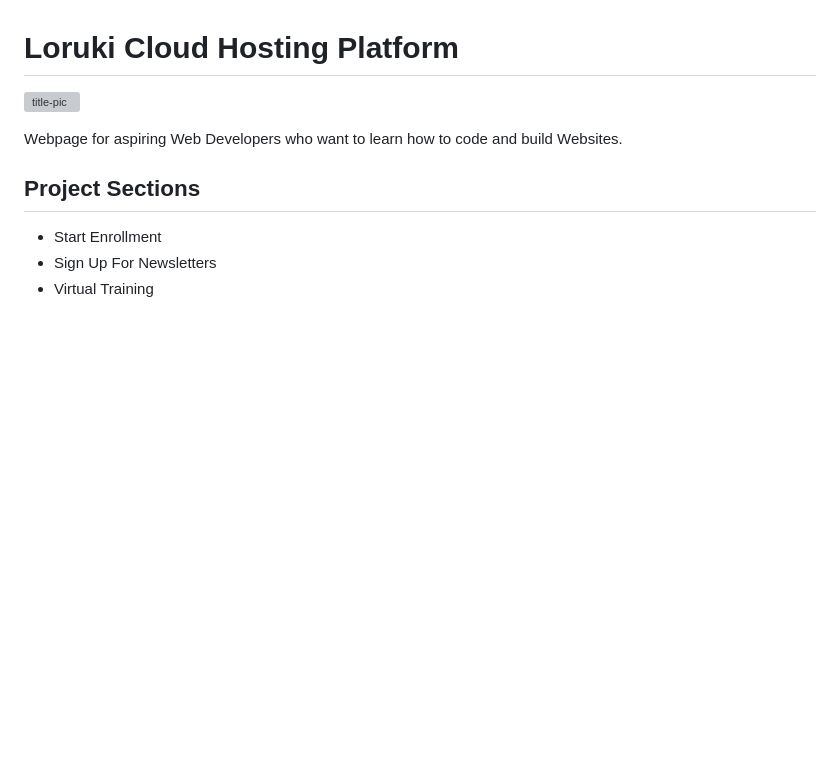
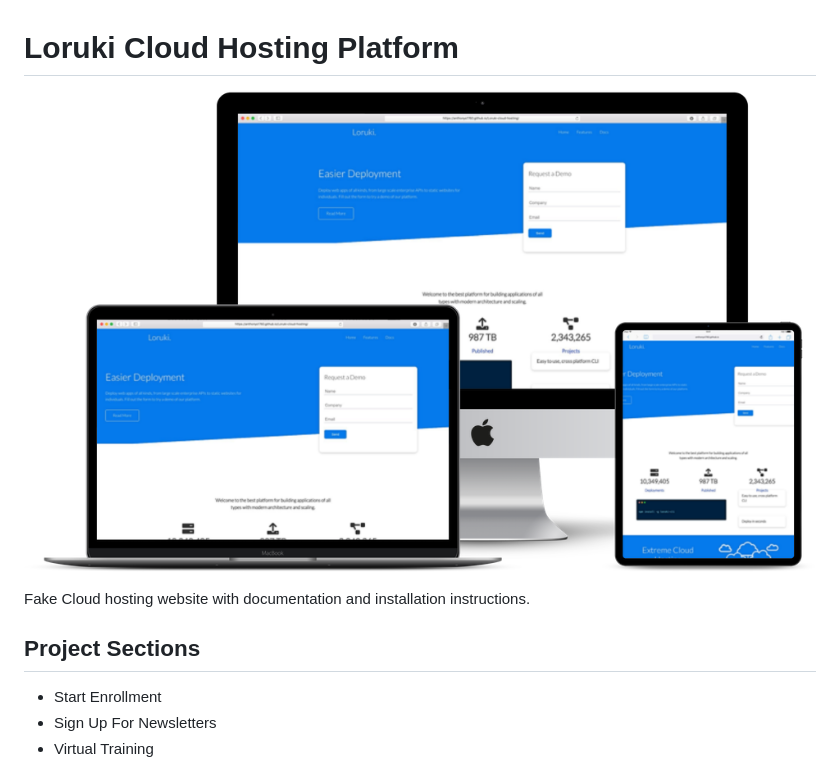
Before and after one commit to anthonys1760/Loruki-cloud-hosting, a Markdown page: readme.md, the part around the change. Drawn GitHub-style; pictures changed too: loruki.png (added); blank space fills up the shorter version; grey boxes are pictures that could not be loaded.

```diff
--- a/readme.md
+++ b/readme.md
@@ -1,7 +1,7 @@
 # Loruki Cloud Hosting Platform
-![title-pic](responsive.png)
+![title-pic](loruki.png)
 
-Webpage for aspiring Web Developers who want to learn how to code and build Websites.
+Fake Cloud hosting website with documentation and installation instructions.
 
 ## Project Sections
 
```
Also changed, not shown: 5 other files.
